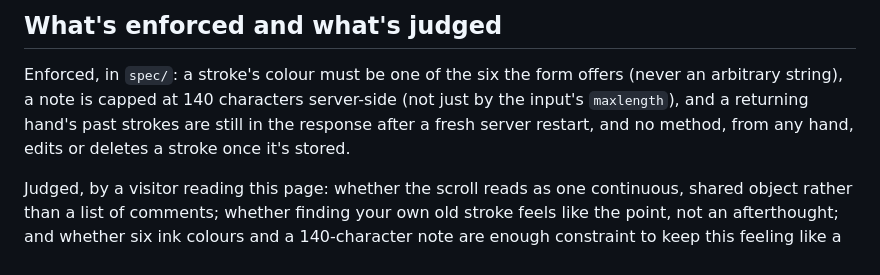
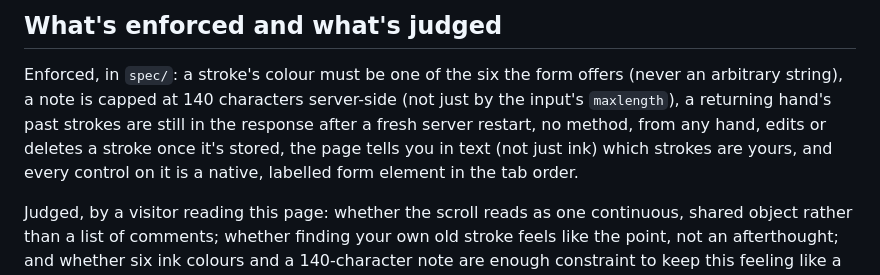
Before and after one commit to comp4020-agentic-coding-studio/comp4020-final-dachi, a Markdown page: README.md, the part around the change. Rendered like a GitHub page.

Commit message:
readme: list the page-side rules among what spec/ enforces

```diff
--- a/README.md
+++ b/README.md
@@ -44,9 +44,11 @@ pushed to an open tab); any limit on how many strokes one hand can add
 
 Enforced, in `spec/`: a stroke's colour must be one of the six the form
 offers (never an arbitrary string), a note is capped at 140 characters
-server-side (not just by the input's `maxlength`), and a returning hand's
-past strokes are still in the response after a fresh server restart, and no
-method, from any hand, edits or deletes a stroke once it's stored.
+server-side (not just by the input's `maxlength`), a returning hand's
+past strokes are still in the response after a fresh server restart, no
+method, from any hand, edits or deletes a stroke once it's stored, the page
+tells you in text (not just ink) which strokes are yours, and every control
+on it is a native, labelled form element in the tab order.
 
 Judged, by a visitor reading this page: whether the scroll reads as one
 continuous, shared object rather than a list of comments; whether finding
```
